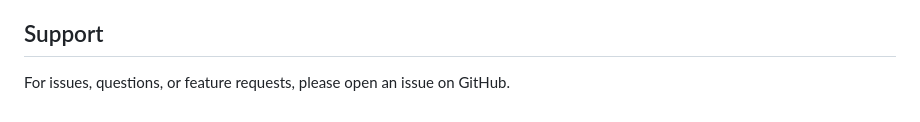
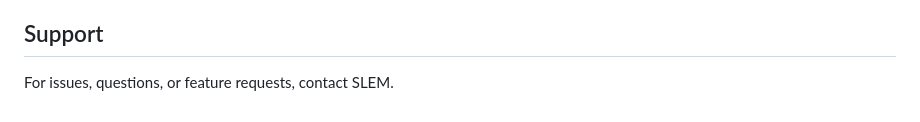
Before and after one commit to gitslem/Melo-, a Markdown page: README.md, the part around the change. Rendered like a GitHub page.

Commit message:
Update support contact information in README

```diff
--- a/README.md
+++ b/README.md
@@ -255,4 +255,4 @@ MIT License - feel free to use this project for personal or commercial purposes.
 
 ## Support
 
-For issues, questions, or feature requests, please open an issue on GitHub.
+For issues, questions, or feature requests, contact SLEM.
```
